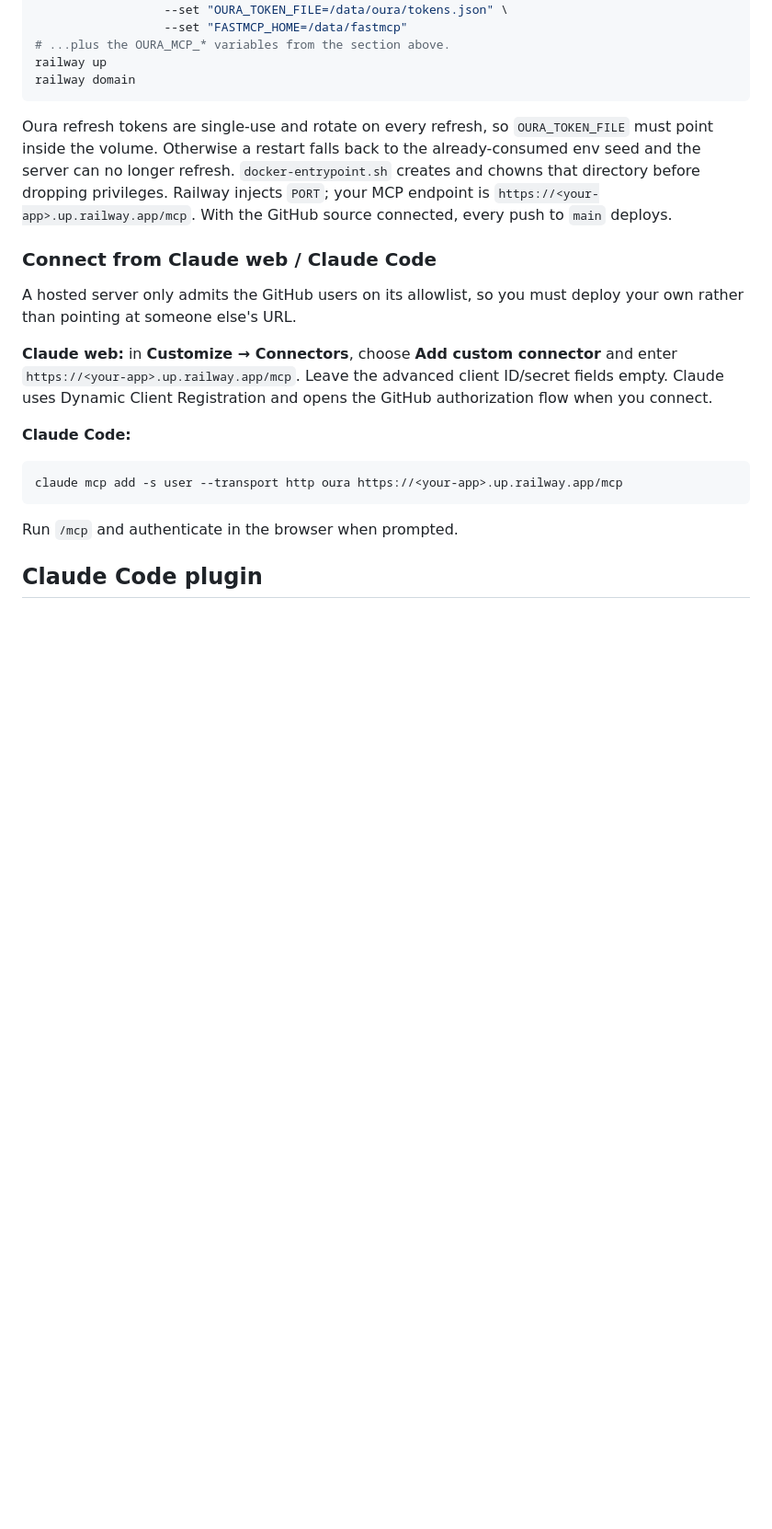
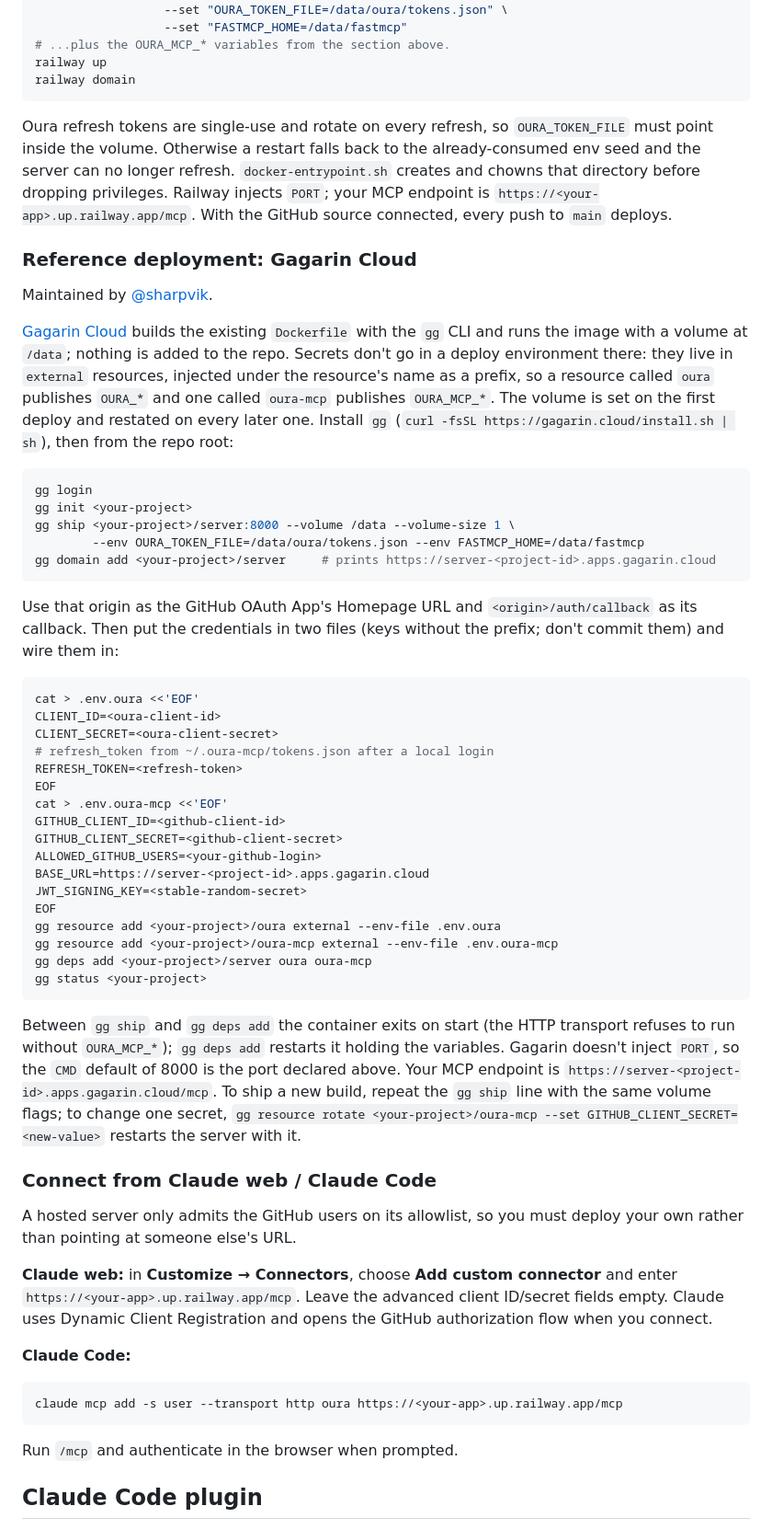
Before and after one commit to sumedhkhodke/oura-mcp-server, a Markdown page: README.md, the part around the change. Shown at 92% size. Rendered like a GitHub page; blank space fills up the shorter version.

Commit message:
Add Gagarin Cloud reference deployment to README
A docs-only subsection next to the Railway one, as agreed in #19: the gg
commands that build the unchanged Dockerfile, mount a volume at /data for
OURA_TOKEN_FILE and FASTMCP_HOME, hold the OURA_* and OURA_MCP_* values as
external resources, and give the server a public origin for the GitHub
OAuth callback.

Co-Authored-By: Claude Fable 5.1 <noreply@anthropic.com>

````diff
--- a/README.md
+++ b/README.md
@@ -148,6 +148,55 @@ server can no longer refresh. `docker-entrypoint.sh` creates and chowns that dir
 dropping privileges. Railway injects `PORT`; your MCP endpoint is `https://<your-app>.up.railway.app/mcp`.
 With the GitHub source connected, every push to `main` deploys.
 
+### Reference deployment: Gagarin Cloud
+
+Maintained by [@sharpvik](https://github.com/sharpvik).
+
+[Gagarin Cloud](https://gagarin.cloud) builds the existing `Dockerfile` with the `gg` CLI and runs the
+image with a volume at `/data`; nothing is added to the repo. Secrets don't go in a deploy environment
+there: they live in `external` resources, injected under the resource's name as a prefix, so a
+resource called `oura` publishes `OURA_*` and one called `oura-mcp` publishes `OURA_MCP_*`. The volume
+is set on the first deploy and restated on every later one. Install `gg`
+(`curl -fsSL https://gagarin.cloud/install.sh | sh`), then from the repo root:
+
+```bash
+gg login
+gg init <your-project>
+gg ship <your-project>/server:8000 --volume /data --volume-size 1 \
+        --env OURA_TOKEN_FILE=/data/oura/tokens.json --env FASTMCP_HOME=/data/fastmcp
+gg domain add <your-project>/server     # prints https://server-<project-id>.apps.gagarin.cloud
+```
+
+Use that origin as the GitHub OAuth App's Homepage URL and `<origin>/auth/callback` as its callback.
+Then put the credentials in two files (keys without the prefix; don't commit them) and wire them in:
+
+```bash
+cat > .env.oura <<'EOF'
+CLIENT_ID=<oura-client-id>
+CLIENT_SECRET=<oura-client-secret>
+# refresh_token from ~/.oura-mcp/tokens.json after a local login
+REFRESH_TOKEN=<refresh-token>
+EOF
+cat > .env.oura-mcp <<'EOF'
+GITHUB_CLIENT_ID=<github-client-id>
+GITHUB_CLIENT_SECRET=<github-client-secret>
+ALLOWED_GITHUB_USERS=<your-github-login>
+BASE_URL=https://server-<project-id>.apps.gagarin.cloud
+JWT_SIGNING_KEY=<stable-random-secret>
+EOF
+gg resource add <your-project>/oura external --env-file .env.oura
+gg resource add <your-project>/oura-mcp external --env-file .env.oura-mcp
+gg deps add <your-project>/server oura oura-mcp
+gg status <your-project>
+```
+
+Between `gg ship` and `gg deps add` the container exits on start (the HTTP transport refuses to run
+without `OURA_MCP_*`); `gg deps add` restarts it holding the variables. Gagarin doesn't inject
+`PORT`, so the `CMD` default of 8000 is the port declared above. Your MCP endpoint is
+`https://server-<project-id>.apps.gagarin.cloud/mcp`. To ship a new build, repeat the `gg ship` line
+with the same volume flags; to change one secret, `gg resource rotate <your-project>/oura-mcp --set
+GITHUB_CLIENT_SECRET=<new-value>` restarts the server with it.
+
 ### Connect from Claude web / Claude Code
 
 A hosted server only admits the GitHub users on its allowlist, so you must deploy your own
````
